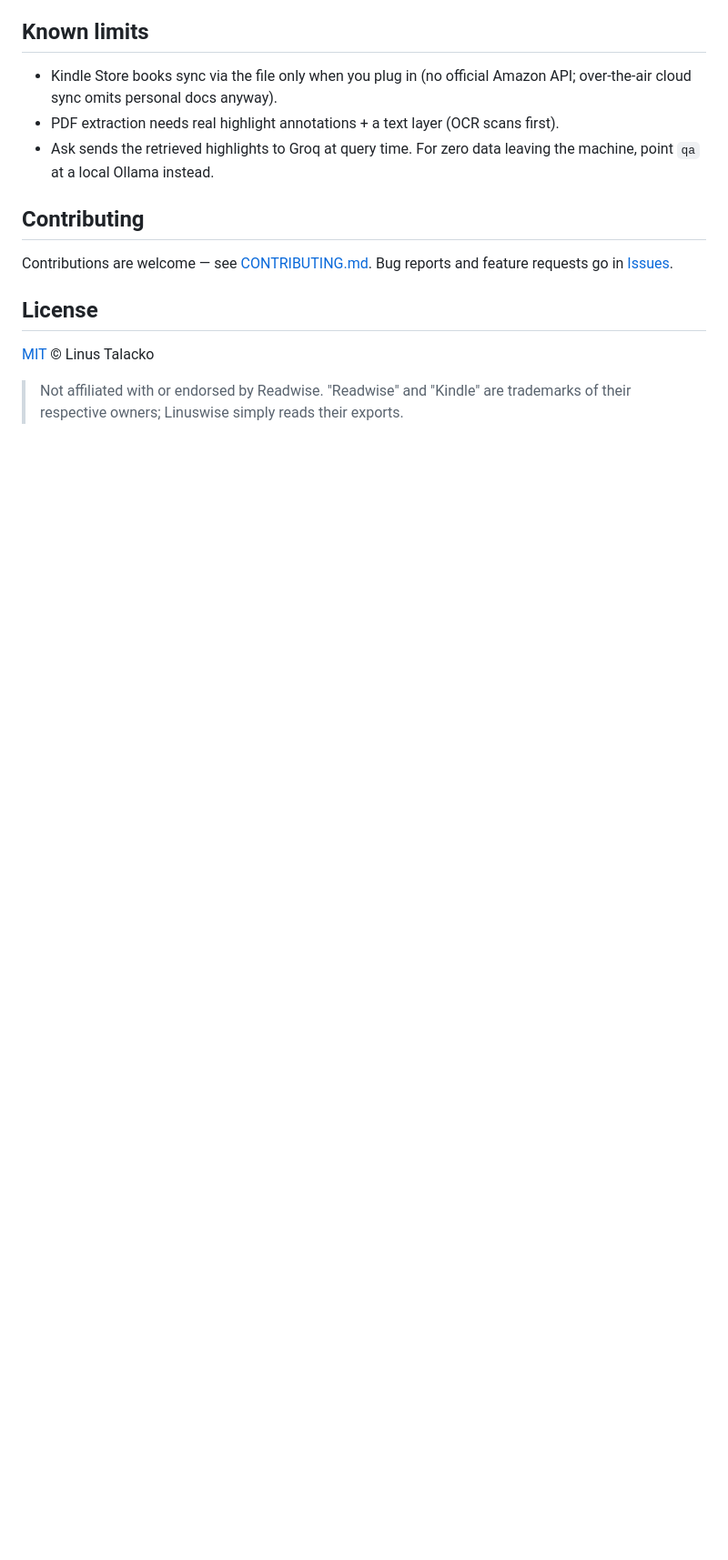
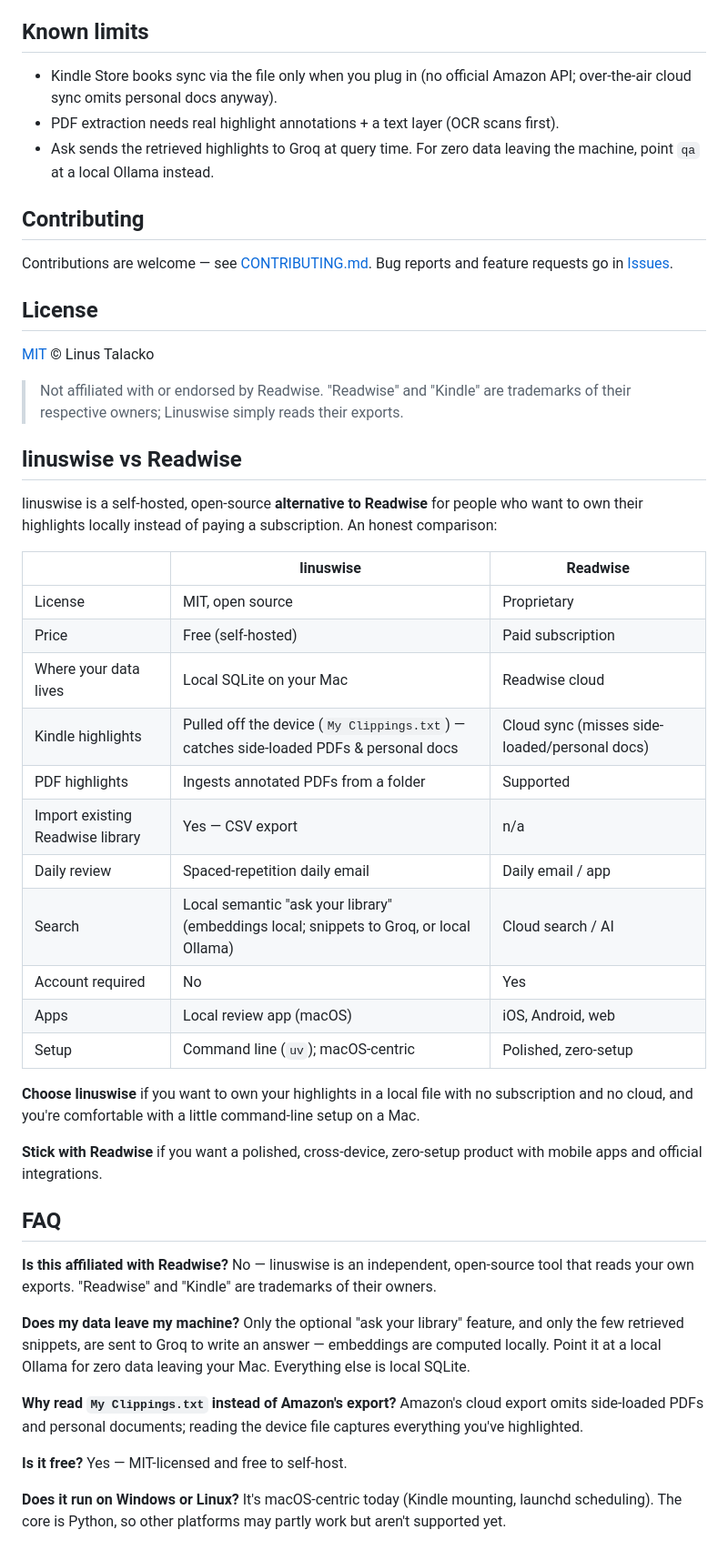
Before and after one commit to linustalacko/linuswise, a Markdown page: README.md, the part around the change. Shown at 91% size. GitHub-like rendering; blank space fills up the shorter version.

Commit message:
docs: add linuswise vs Readwise comparison and FAQ

```diff
--- a/README.md
+++ b/README.md
@@ -143,3 +143,38 @@ and feature requests go in
 
 > Not affiliated with or endorsed by Readwise. "Readwise" and "Kindle" are
 > trademarks of their respective owners; Linuswise simply reads their exports.
+
+
+## linuswise vs Readwise
+
+linuswise is a self-hosted, open-source **alternative to Readwise** for people who want to own their highlights locally instead of paying a subscription. An honest comparison:
+
+| | linuswise | Readwise |
+| --- | --- | --- |
+| License | MIT, open source | Proprietary |
+| Price | Free (self-hosted) | Paid subscription |
+| Where your data lives | Local SQLite on your Mac | Readwise cloud |
+| Kindle highlights | Pulled off the device (`My Clippings.txt`) — catches side-loaded PDFs & personal docs | Cloud sync (misses side-loaded/personal docs) |
+| PDF highlights | Ingests annotated PDFs from a folder | Supported |
+| Import existing Readwise library | Yes — CSV export | n/a |
+| Daily review | Spaced-repetition daily email | Daily email / app |
+| Search | Local semantic "ask your library" (embeddings local; snippets to Groq, or local Ollama) | Cloud search / AI |
+| Account required | No | Yes |
+| Apps | Local review app (macOS) | iOS, Android, web |
+| Setup | Command line (`uv`); macOS-centric | Polished, zero-setup |
+
+**Choose linuswise** if you want to own your highlights in a local file with no subscription and no cloud, and you're comfortable with a little command-line setup on a Mac.
+
+**Stick with Readwise** if you want a polished, cross-device, zero-setup product with mobile apps and official integrations.
+
+## FAQ
+
+**Is this affiliated with Readwise?** No — linuswise is an independent, open-source tool that reads your own exports. "Readwise" and "Kindle" are trademarks of their owners.
+
+**Does my data leave my machine?** Only the optional "ask your library" feature, and only the few retrieved snippets, are sent to Groq to write an answer — embeddings are computed locally. Point it at a local Ollama for zero data leaving your Mac. Everything else is local SQLite.
+
+**Why read `My Clippings.txt` instead of Amazon's export?** Amazon's cloud export omits side-loaded PDFs and personal documents; reading the device file captures everything you've highlighted.
+
+**Is it free?** Yes — MIT-licensed and free to self-host.
+
+**Does it run on Windows or Linux?** It's macOS-centric today (Kindle mounting, launchd scheduling). The core is Python, so other platforms may partly work but aren't supported yet.
```
